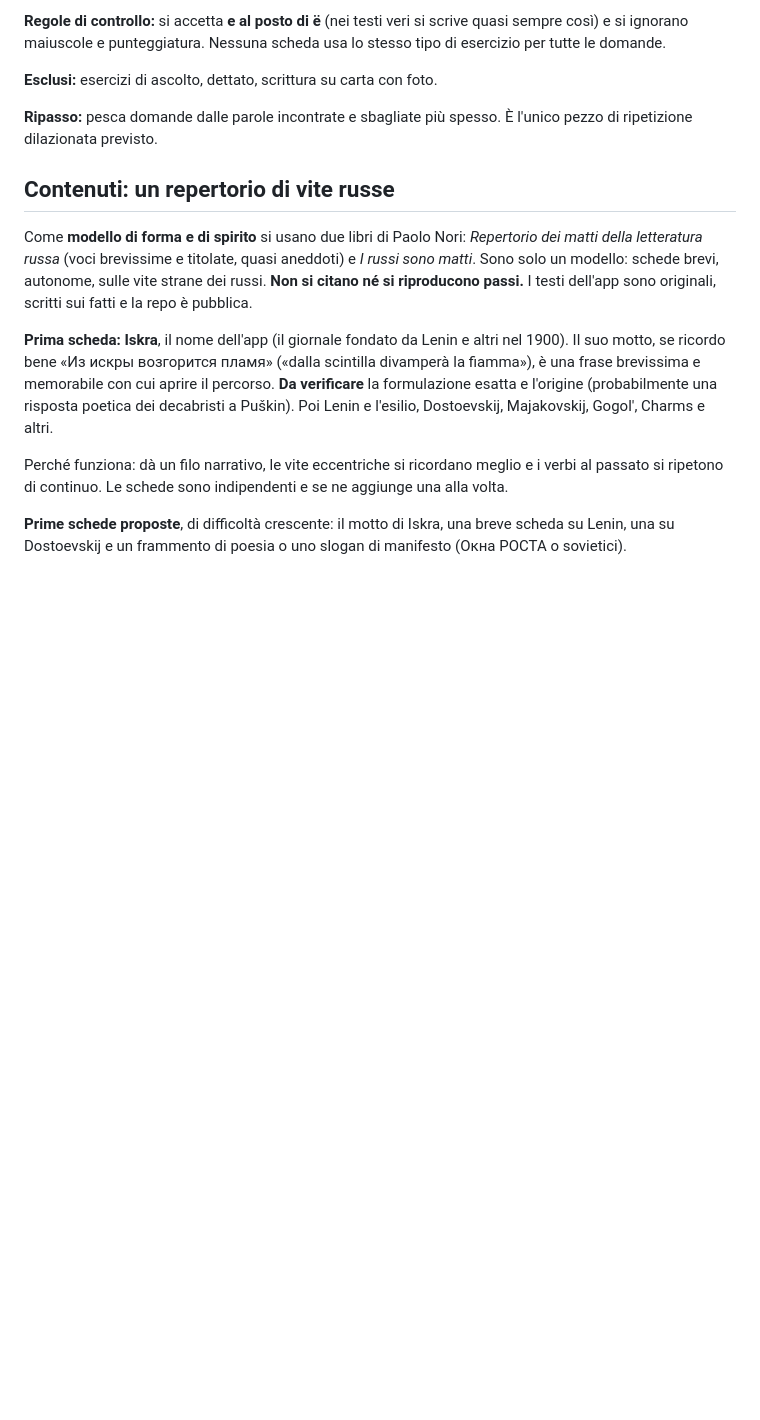
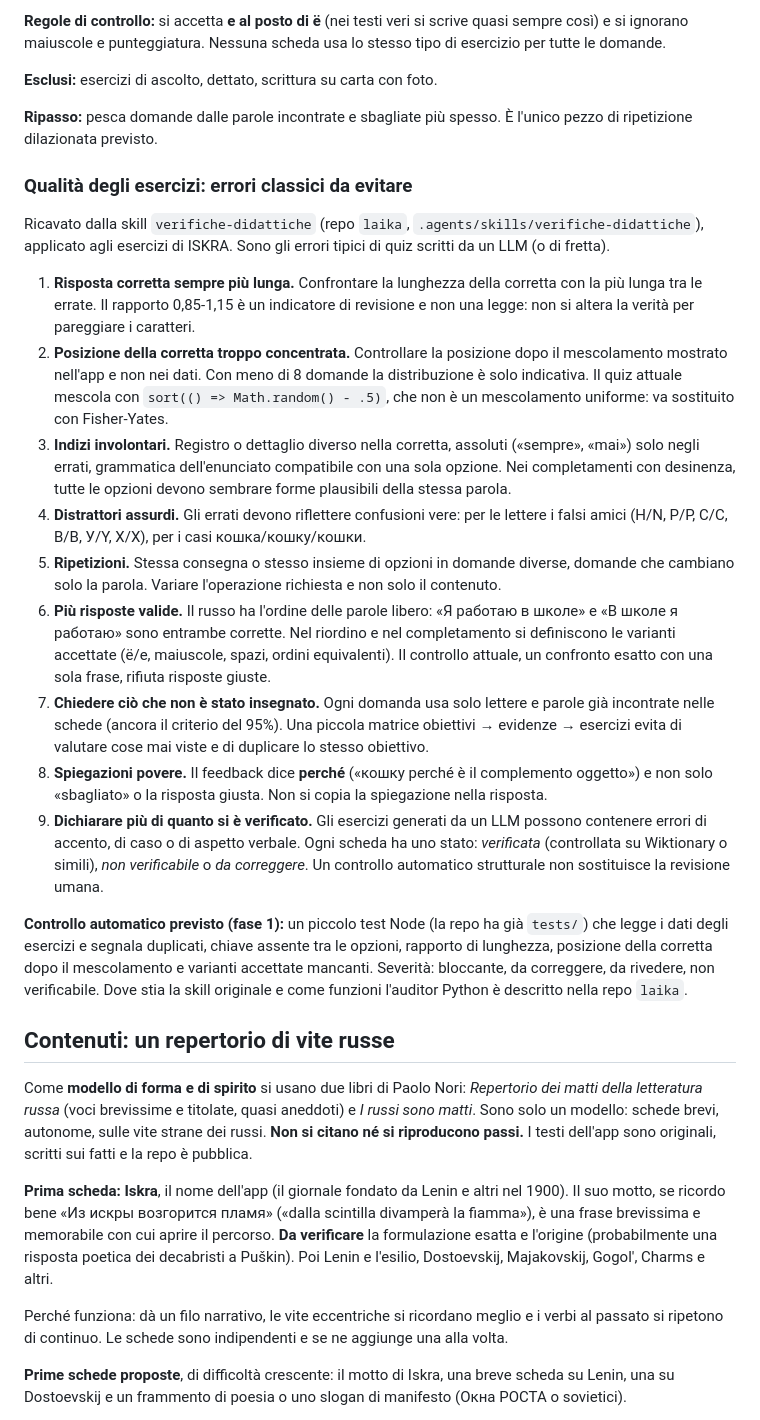
Before and after one commit to halmob01/Russo-alfabeto, a Markdown page: docs/idee-didattiche.md, the part around the change. GitHub-like rendering; blank space fills up the shorter version.

Commit message:
Aggiunge sezione sulla qualità degli esercizi (errori classici da LLM)
Derivata dalla skill verifiche-didattiche della repo laika e applicata
agli esercizi di ISKRA.

Co-Authored-By: Claude Sonnet 5.5 <noreply@anthropic.com>
Claude-Session: https://claude.ai/code/session_019Nk5tczkjxvSYMjPuznDzm

```diff
--- a/docs/idee-didattiche.md
+++ b/docs/idee-didattiche.md
@@ -109,6 +109,22 @@ Tutto aperto. Ogni elemento mostra uno stato calcolato dalle risposte (da inizia
 
 **Ripasso:** pesca domande dalle parole incontrate e sbagliate più spesso. È l'unico pezzo di ripetizione dilazionata previsto.
 
+### Qualità degli esercizi: errori classici da evitare
+
+Ricavato dalla skill `verifiche-didattiche` (repo `laika`, `.agents/skills/verifiche-didattiche`), applicato agli esercizi di ISKRA. Sono gli errori tipici di quiz scritti da un LLM (o di fretta).
+
+1. **Risposta corretta sempre più lunga.** Confrontare la lunghezza della corretta con la più lunga tra le errate. Il rapporto 0,85-1,15 è un indicatore di revisione e non una legge: non si altera la verità per pareggiare i caratteri.
+2. **Posizione della corretta troppo concentrata.** Controllare la posizione dopo il mescolamento mostrato nell'app e non nei dati. Con meno di 8 domande la distribuzione è solo indicativa. Il quiz attuale mescola con `sort(() => Math.random() - .5)`, che non è un mescolamento uniforme: va sostituito con Fisher-Yates.
+3. **Indizi involontari.** Registro o dettaglio diverso nella corretta, assoluti («sempre», «mai») solo negli errati, grammatica dell'enunciato compatibile con una sola opzione. Nei completamenti con desinenza, tutte le opzioni devono sembrare forme plausibili della stessa parola.
+4. **Distrattori assurdi.** Gli errati devono riflettere confusioni vere: per le lettere i falsi amici (Н/N, Р/P, С/C, В/B, У/Y, Х/X), per i casi кошка/кошку/кошки.
+5. **Ripetizioni.** Stessa consegna o stesso insieme di opzioni in domande diverse, domande che cambiano solo la parola. Variare l'operazione richiesta e non solo il contenuto.
+6. **Più risposte valide.** Il russo ha l'ordine delle parole libero: «Я работаю в школе» e «В школе я работаю» sono entrambe corrette. Nel riordino e nel completamento si definiscono le varianti accettate (ё/е, maiuscole, spazi, ordini equivalenti). Il controllo attuale, un confronto esatto con una sola frase, rifiuta risposte giuste.
+7. **Chiedere ciò che non è stato insegnato.** Ogni domanda usa solo lettere e parole già incontrate nelle schede (ancora il criterio del 95%). Una piccola matrice obiettivi → evidenze → esercizi evita di valutare cose mai viste e di duplicare lo stesso obiettivo.
+8. **Spiegazioni povere.** Il feedback dice **perché** («кошку perché è il complemento oggetto») e non solo «sbagliato» o la risposta giusta. Non si copia la spiegazione nella risposta.
+9. **Dichiarare più di quanto si è verificato.** Gli esercizi generati da un LLM possono contenere errori di accento, di caso o di aspetto verbale. Ogni scheda ha uno stato: *verificata* (controllata su Wiktionary o simili), *non verificabile* o *da correggere*. Un controllo automatico strutturale non sostituisce la revisione umana.
+
+**Controllo automatico previsto (fase 1):** un piccolo test Node (la repo ha già `tests/`) che legge i dati degli esercizi e segnala duplicati, chiave assente tra le opzioni, rapporto di lunghezza, posizione della corretta dopo il mescolamento e varianti accettate mancanti. Severità: bloccante, da correggere, da rivedere, non verificabile. Dove stia la skill originale e come funzioni l'auditor Python è descritto nella repo `laika`.
+
 ## Contenuti: un repertorio di vite russe
 
 Come **modello di forma e di spirito** si usano due libri di Paolo Nori: *Repertorio dei matti della letteratura russa* (voci brevissime e titolate, quasi aneddoti) e *I russi sono matti*. Sono solo un modello: schede brevi, autonome, sulle vite strane dei russi. **Non si citano né si riproducono passi.** I testi dell'app sono originali, scritti sui fatti e la repo è pubblica.
```
